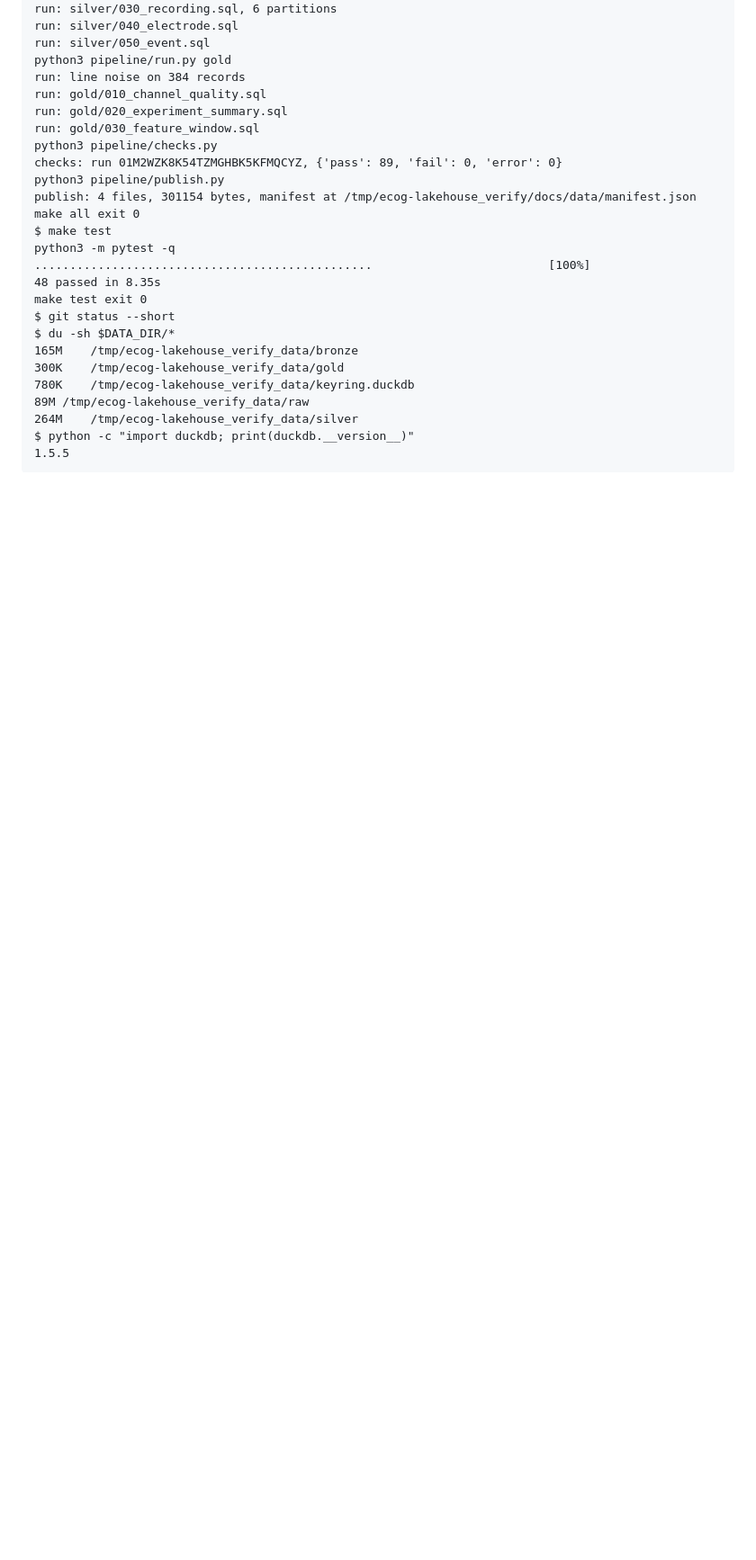
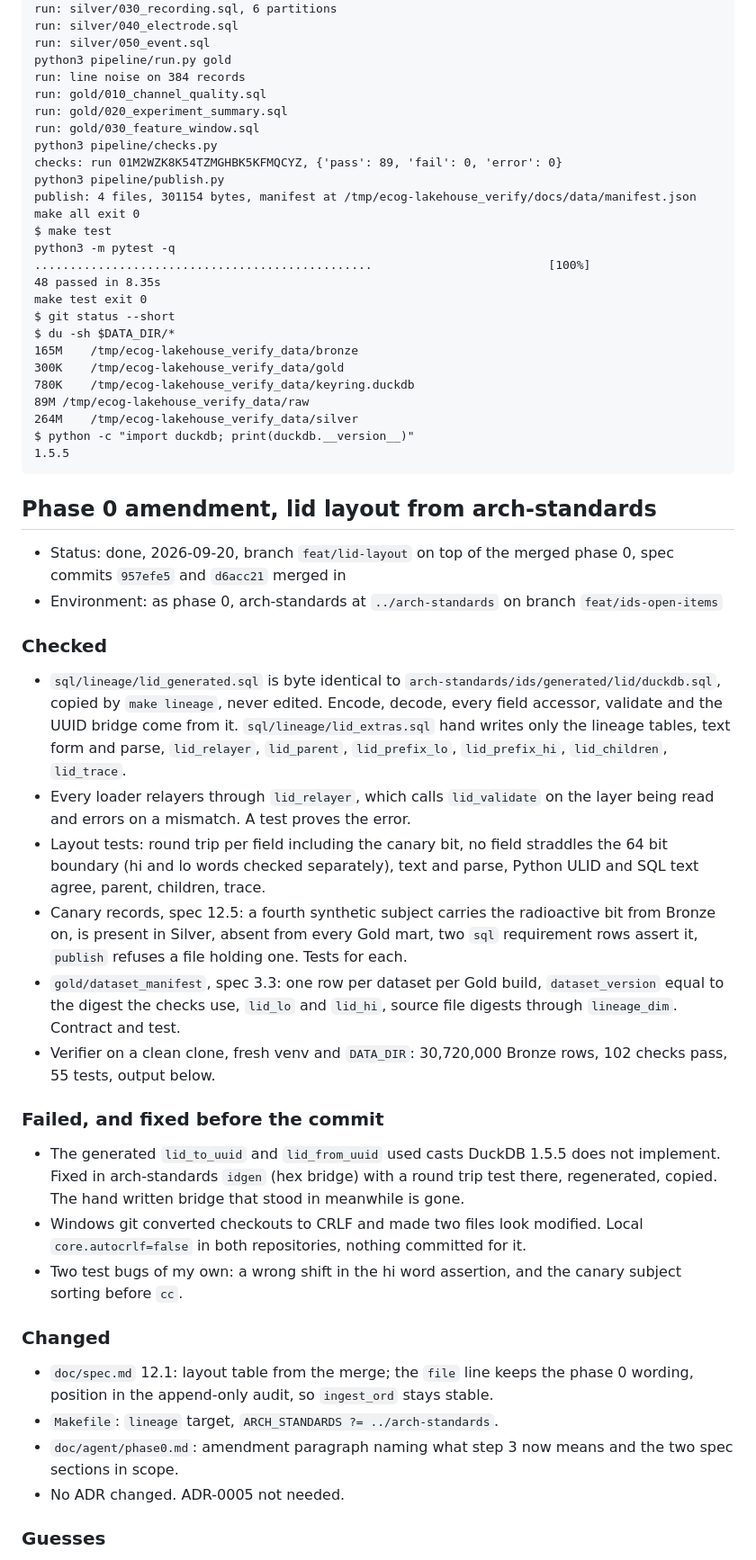
Before and after one commit to MrBisonte/ecog-lakehouse, a Markdown page: doc/REVIEW.md, the part around one of its changes. Shown at 90% size. Drawn GitHub-style; blank space fills up the shorter version.

Commit message:
docs(review): lid layout amendment

````diff
--- a/doc/REVIEW.md
+++ b/doc/REVIEW.md
@@ -100,3 +100,33 @@ $ du -sh $DATA_DIR/*
 $ python -c "import duckdb; print(duckdb.__version__)"
 1.5.5
 ```
+
+## Phase 0 amendment, lid layout from arch-standards
+
+- Status: done, 2026-09-20, branch `feat/lid-layout` on top of the merged phase 0, spec commits `957efe5` and `d6acc21` merged in
+- Environment: as phase 0, arch-standards at `../arch-standards` on branch `feat/ids-open-items`
+
+### Checked
+
+- `sql/lineage/lid_generated.sql` is byte identical to `arch-standards/ids/generated/lid/duckdb.sql`, copied by `make lineage`, never edited. Encode, decode, every field accessor, validate and the UUID bridge come from it. `sql/lineage/lid_extras.sql` hand writes only the lineage tables, text form and parse, `lid_relayer`, `lid_parent`, `lid_prefix_lo`, `lid_prefix_hi`, `lid_children`, `lid_trace`.
+- Every loader relayers through `lid_relayer`, which calls `lid_validate` on the layer being read and errors on a mismatch. A test proves the error.
+- Layout tests: round trip per field including the canary bit, no field straddles the 64 bit boundary (hi and lo words checked separately), text and parse, Python ULID and SQL text agree, parent, children, trace.
+- Canary records, spec 12.5: a fourth synthetic subject carries the radioactive bit from Bronze on, is present in Silver, absent from every Gold mart, two `sql` requirement rows assert it, `publish` refuses a file holding one. Tests for each.
+- `gold/dataset_manifest`, spec 3.3: one row per dataset per Gold build, `dataset_version` equal to the digest the checks use, `lid_lo` and `lid_hi`, source file digests through `lineage_dim`. Contract and test.
+- Verifier on a clean clone, fresh venv and `DATA_DIR`: 30,720,000 Bronze rows, 102 checks pass, 55 tests, output below.
+
+### Failed, and fixed before the commit
+
+- The generated `lid_to_uuid` and `lid_from_uuid` used casts DuckDB 1.5.5 does not implement. Fixed in arch-standards `idgen` (hex bridge) with a round trip test there, regenerated, copied. The hand written bridge that stood in meanwhile is gone.
+- Windows git converted checkouts to CRLF and made two files look modified. Local `core.autocrlf=false` in both repositories, nothing committed for it.
+- Two test bugs of my own: a wrong shift in the hi word assertion, and the canary subject sorting before `cc`.
+
+### Changed
+
+- `doc/spec.md` 12.1: layout table from the merge; the `file` line keeps the phase 0 wording, position in the append-only audit, so `ingest_ord` stays stable.
+- `Makefile`: `lineage` target, `ARCH_STANDARDS ?= ../arch-standards`.
+- `doc/agent/phase0.md`: amendment paragraph naming what step 3 now means and the two spec sections in scope.
+- No ADR changed. ADR-0005 not needed.
+
+### Guesses
+
````
Also changed, not shown: other parts of doc/REVIEW.md (+53 -0 lines).
